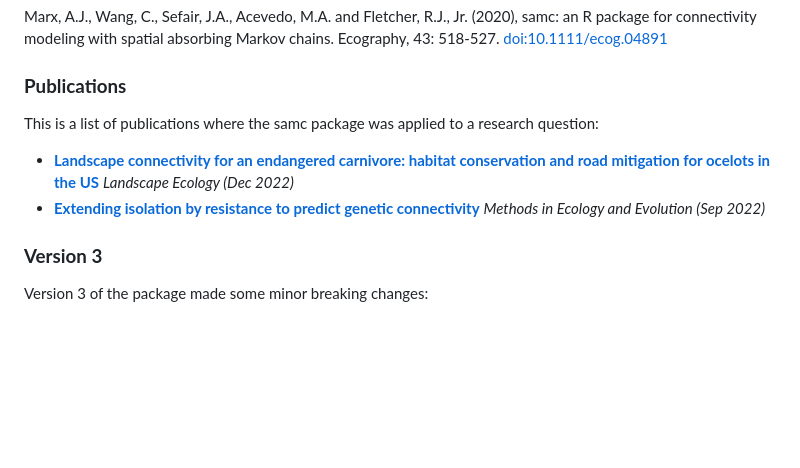
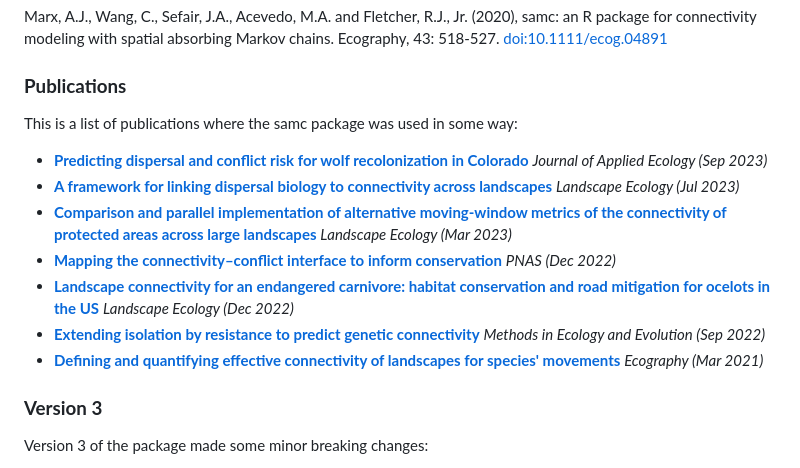
Before and after one commit to andrewmarx/samc, a Markdown page: index.md, the part around the change. GitHub-like rendering; blank space fills up the shorter version.

Commit message:
Update pub list in index

```diff
--- a/index.md
+++ b/index.md
@@ -29,10 +29,15 @@ Marx, A.J., Wang, C., Sefair, J.A., Acevedo, M.A. and Fletcher, R.J., Jr. (2020)
 
 ### **Publications**
 
-This is a list of publications where the samc package was applied to a research question:
+This is a list of publications where the samc package was used in some way:
 
+- [**Predicting dispersal and conflict risk for wolf recolonization in Colorado**](http://dx.doi.org/10.1111/1365-2664.14504) *Journal of Applied Ecology (Sep 2023)*
+- [**A framework for linking dispersal biology to connectivity across landscapes**](http://dx.doi.org/10.1007/s10980-023-01741-8) *Landscape Ecology (Jul 2023)*
+- [**Comparison and parallel implementation of alternative moving-window metrics of the connectivity of protected areas across large landscapes**](http://dx.doi.org/10.1007/s10980-023-01619-9) *Landscape Ecology (Mar 2023)*
+- [**Mapping the connectivity–conflict interface to inform conservation**](http://dx.doi.org/10.1073/pnas.2211482119) *PNAS (Dec 2022)*
 - [**Landscape connectivity for an endangered carnivore: habitat conservation and road mitigation for ocelots in the US**](http://dx.doi.org/10.1007/s10980-022-01569-8) *Landscape Ecology (Dec 2022)*
-- [**Extending isolation by resistance to predict genetic connectivity**](https://doi.org/10.1111/2041-210X.13975) *Methods in Ecology and Evolution (Sep 2022)*
+- [**Extending isolation by resistance to predict genetic connectivity**](http://doi.org/10.1111/2041-210X.13975) *Methods in Ecology and Evolution (Sep 2022)*
+- [**Defining and quantifying effective connectivity of landscapes for species' movements**](http://dx.doi.org/10.1111/ecog.05351) *Ecography (Mar 2021)*
 
 
 ### **Version 3**
```
